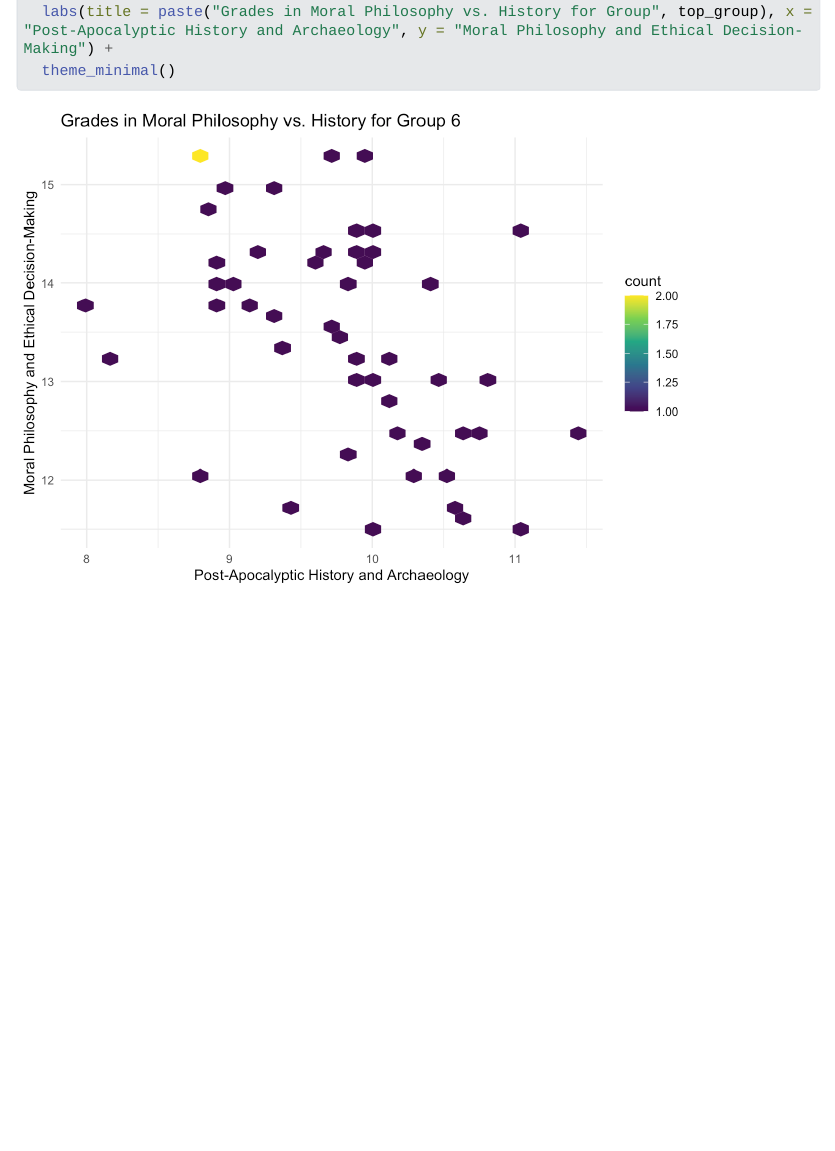
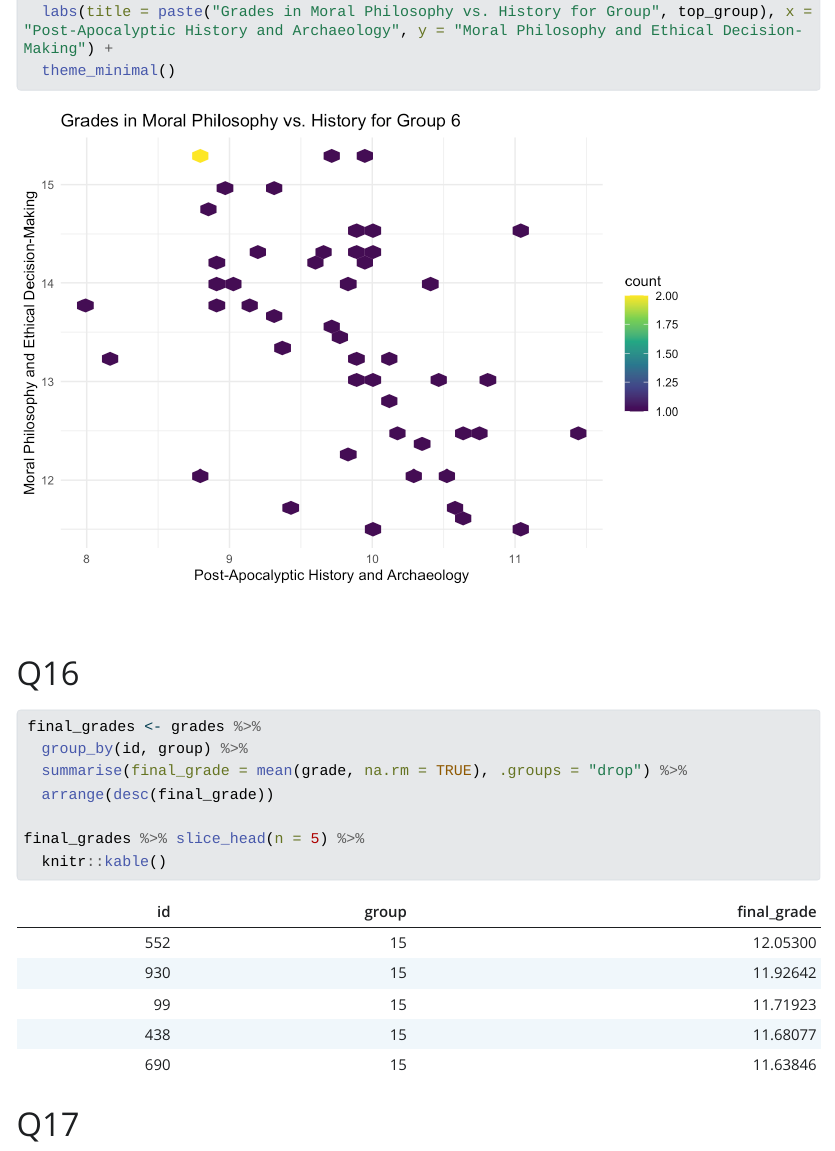
Before and after one commit to alexmar313/eval-grades, a Quarto document (Martinez.qmd): the page in a window 1100 px wide, from 6420 px down. The pictures show the output file Martinez.html that the author committed with the source, opened offline; Quarto's library style sheets are replaced by a plain one without menus; long lines of code are wrapped.

Commit message:
Question 16

````diff
--- a/Martinez.qmd
+++ b/Martinez.qmd
@@ -145,3 +145,20 @@ ggplot(top_group_data, aes(x = `Post-Apocalyptic History and Archaeology`, y = `
   theme_minimal()
 
 ```
+
+# Q16
+```{r}
+final_grades <- grades %>%
+  group_by(id, group) %>%
+  summarise(final_grade = mean(grade, na.rm = TRUE), .groups = "drop") %>%
+  arrange(desc(final_grade))
+
+final_grades %>% slice_head(n = 5) %>%
+  knitr::kable()
+
+```
+
+# Q17
+```{r}
+
+```
````
Also changed, not shown: Martinez.html.
